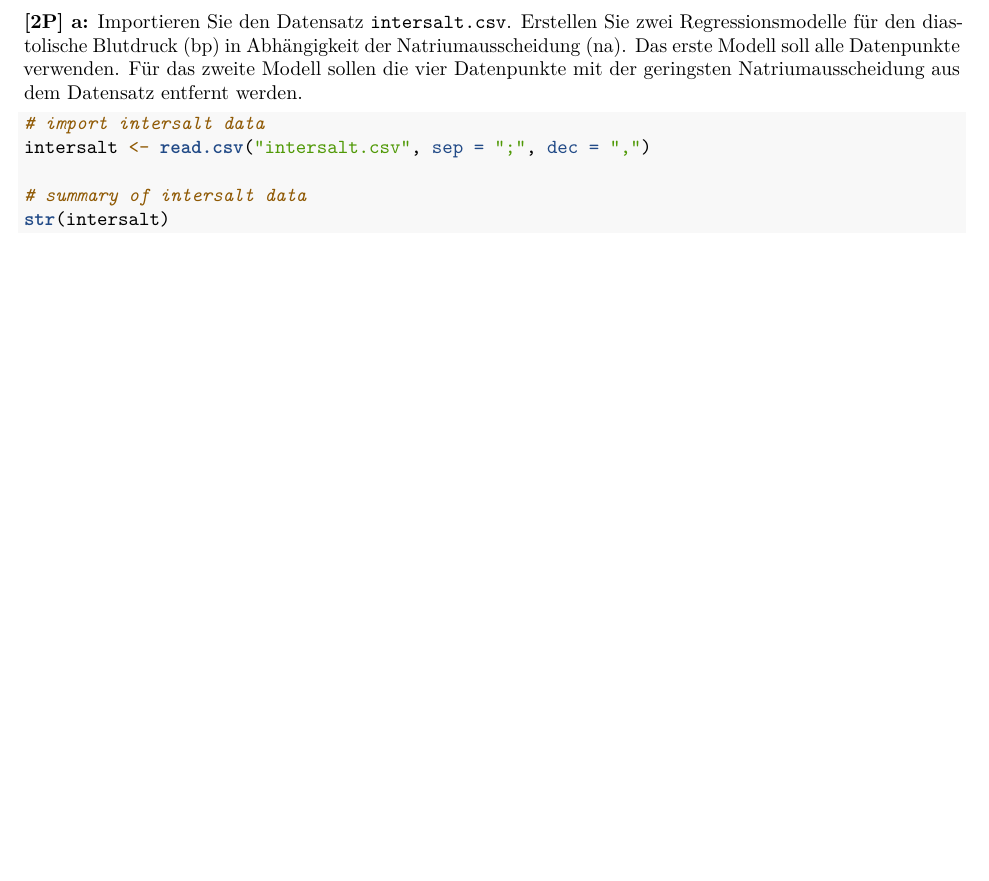
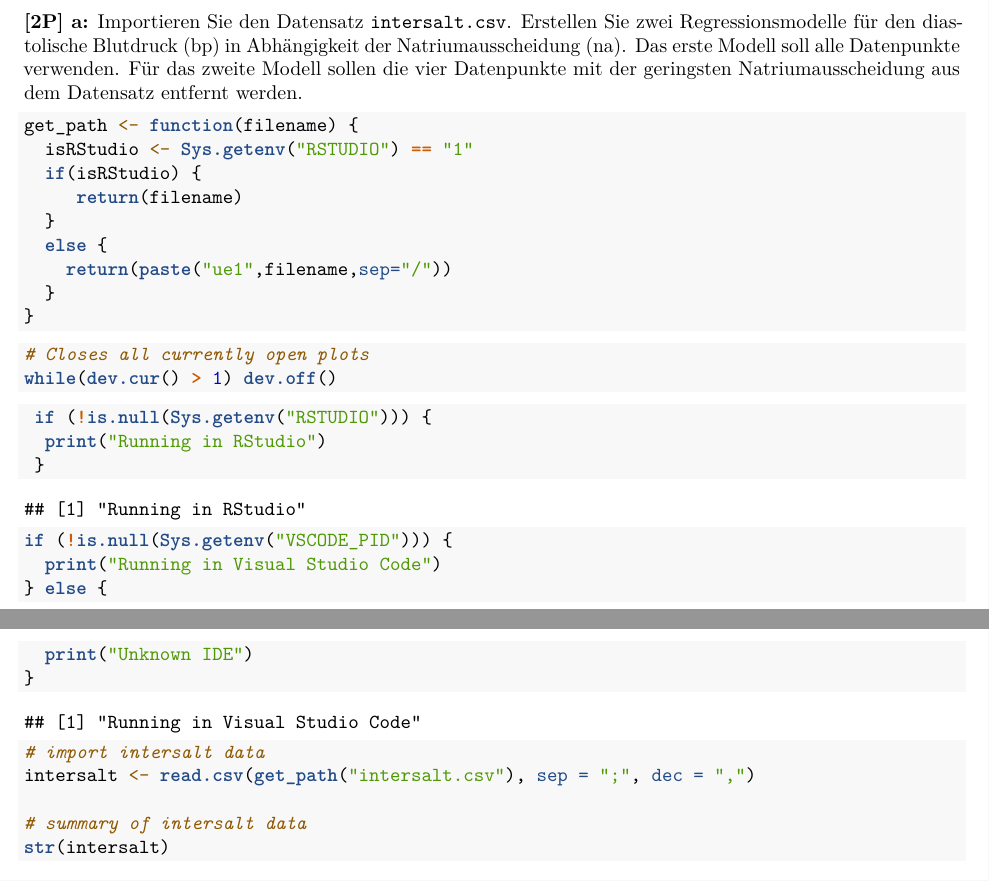
Before and after one commit to waltljoa99/EHT23_statistik, an R Markdown document (ue1/ue1_angabe.Rmd): part of page 1 of 26 before the commit and two parts of pages 1 and 2 of 27 after it, the two joined at a grey line, cut so that both start at the same text, the shorter picture padded with empty space. Rendered offline with R 4.5, knitr and Pandoc, then LaTeX, with nearby package versions; code that draws random numbers runs with fixed seeds of ours.

Commit message:
Add platform/IDE checking function to avoid problems with different relative paths required by RStudio and VSC

````diff
--- a/ue1/ue1_angabe.Rmd
+++ b/ue1/ue1_angabe.Rmd
@@ -19,8 +19,37 @@ Für Menschen, die ihren Blutdruck senken wollen, ist eine häufig empfohlene Vo
 **[2P] a:** Importieren Sie den Datensatz `intersalt.csv`. Erstellen Sie zwei Regressionsmodelle für den diastolische Blutdruck (bp) in Abhängigkeit der Natriumausscheidung (na). Das erste Modell soll alle Datenpunkte verwenden. Für das zweite Modell sollen die vier Datenpunkte mit der geringsten Natriumausscheidung aus dem Datensatz entfernt werden.
 
 ```{r}
+get_path <- function(filename) {
+  isRStudio <- Sys.getenv("RSTUDIO") == "1"
+  if(isRStudio) {
+     return(filename)
+  }
+  else {
+    return(paste("ue1",filename,sep="/"))
+  }
+}
+```
+
+```{r}
+# Closes all currently open plots
+while(dev.cur() > 1) dev.off()
+```
+
+```{r}
+ if (!is.null(Sys.getenv("RSTUDIO"))) {
+  print("Running in RStudio")
+ }
+
+if (!is.null(Sys.getenv("VSCODE_PID"))) {
+  print("Running in Visual Studio Code")
+} else {
+  print("Unknown IDE")
+}
+```
+
+```{r}
 # import intersalt data
-intersalt <- read.csv("intersalt.csv", sep = ";", dec = ",")
+intersalt <- read.csv(get_path("intersalt.csv"), sep = ";", dec = ",")
 
 # summary of intersalt data
 str(intersalt)
````
Also changed, not shown: ue1/ue1_angabe.Rmd (8 more changed lines), 1 other file.
